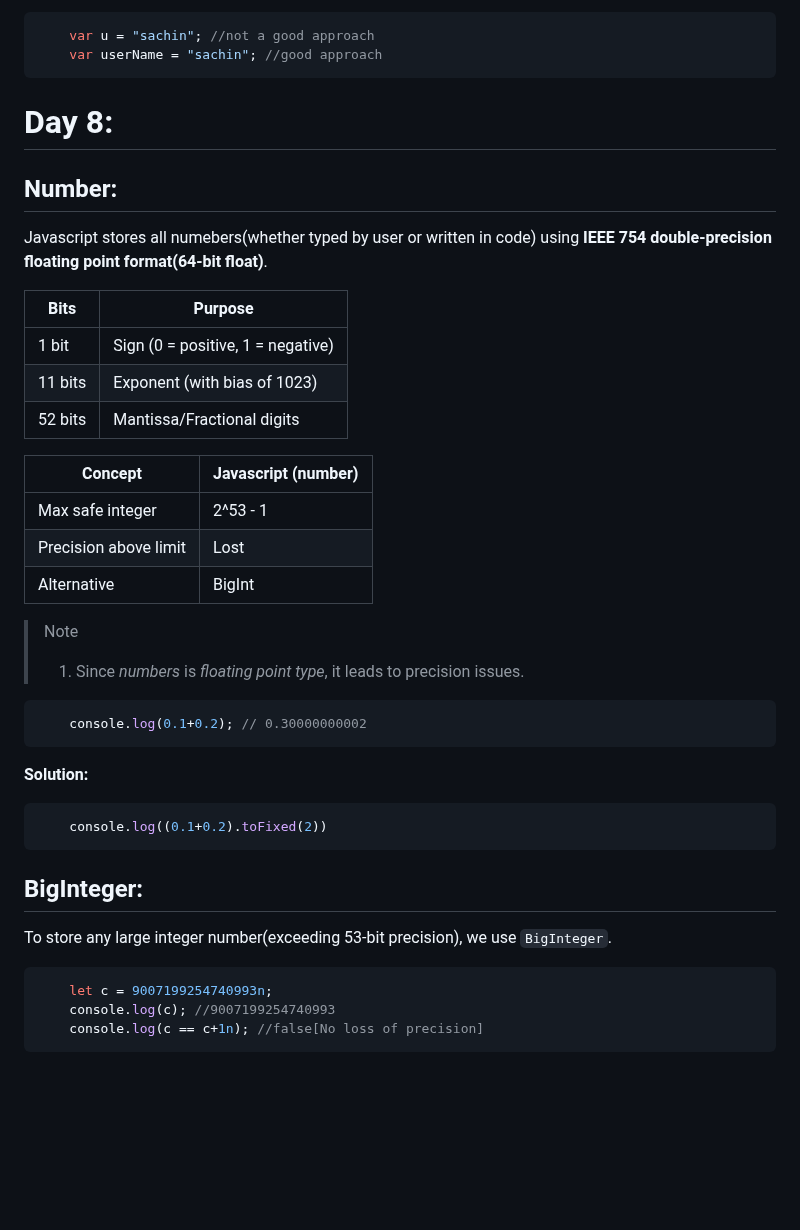
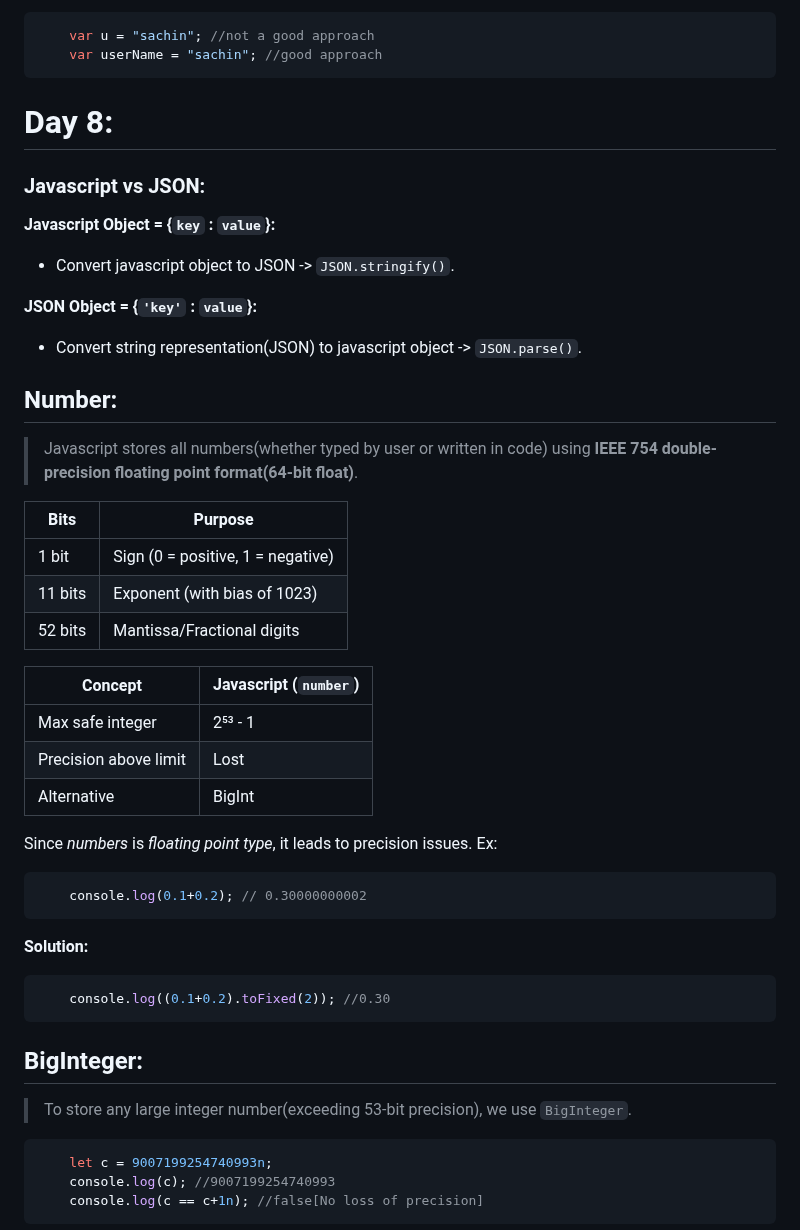
Before and after one commit to alokg-812/Full-Stack-Development, a Markdown page: FashionStore/javascript/readme.md, the part around one of its changes. Drawn GitHub-style; blank space fills up the shorter version.

````diff
--- a/FashionStore/javascript/readme.md
+++ b/FashionStore/javascript/readme.md
@@ -521,8 +521,17 @@ It is the name given to memory location where we keep our data. Normally variabl
 
 # Day 8:
 
+### Javascript vs JSON:
+**Javascript Object = {`key` : `value`}:**
+- Convert javascript object to JSON -> `JSON.stringify()`.
+
+
+**JSON Object = {`'key'` : `value`}:**
+- Convert string representation(JSON) to javascript object -> `JSON.parse()`.
+
+
 ## Number:
-Javascript stores all numebers(whether typed by user or written in code) using **IEEE 754 double-precision floating point format(64-bit float)**.
+> Javascript stores all numbers(whether typed by user or written in code) using **IEEE 754 double-precision floating point format(64-bit float)**.
 
 | Bits    | Purpose                               |
 |---------|---------------------------------------|
@@ -530,25 +539,24 @@ Javascript stores all numebers(whether typed by user or written in code) using *
 | 11 bits | Exponent (with bias of 1023)          |
 | 52 bits | Mantissa/Fractional digits            |
 
-| Concept            | Javascript (number) |
+| Concept            | Javascript (`number`) |
 |--------------------|---------------------|
-| Max safe integer   | 2^53 - 1            |
+| Max safe integer   | 2⁵³ - 1             |
 | Precision above limit | Lost              |
 | Alternative        | BigInt              |
 
-> Note
-> 1. Since _numbers_ is _floating point type_, it leads to precision issues.
->
+Since _numbers_ is _floating point type_, it leads to precision issues.
+Ex:
 ```javascript
 	console.log(0.1+0.2); // 0.30000000002
 ```
 **Solution:**
 ```javascript
-	console.log((0.1+0.2).toFixed(2))
+	console.log((0.1+0.2).toFixed(2)); //0.30
 ```
 
 ## BigInteger:
-To store any large integer number(exceeding 53-bit precision), we use `BigInteger`.
+> To store any large integer number(exceeding 53-bit precision), we use `BigInteger`.
 ```javascript
 	let c = 9007199254740993n;
 	console.log(c); //9007199254740993
````
Also changed, not shown: other parts of FashionStore/javascript/readme.md (+29 -8 lines).
